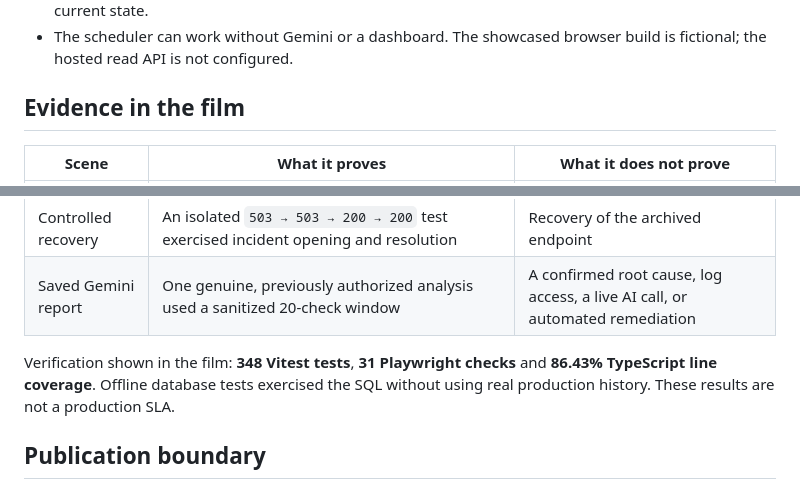
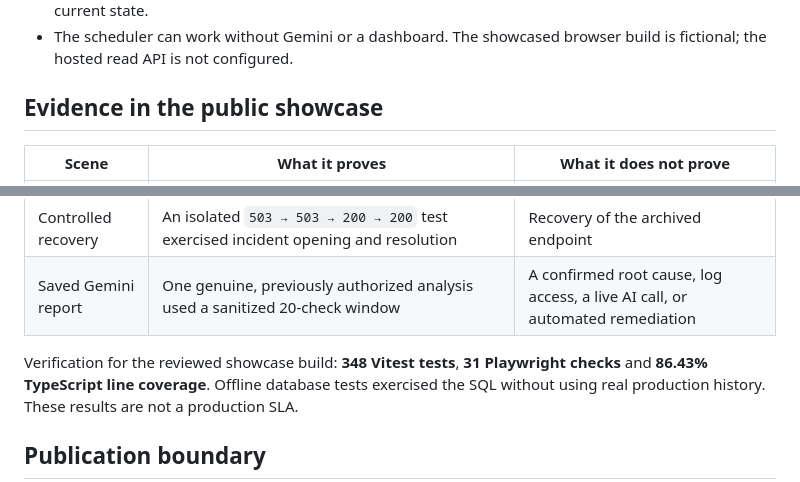
Before and after one commit to M-Bilal-Sidd/sitemedic, a Markdown page: ARCHITECTURE.md, 2 parts joined by grey strips. Drawn GitHub-style.

```diff
--- a/ARCHITECTURE.md
+++ b/ARCHITECTURE.md
@@ -23,7 +23,7 @@ flowchart TD
 - The scheduler can work without Gemini or a dashboard. The showcased browser
   build is fictional; the hosted read API is not configured.
 
-## Evidence in the film
+## Evidence in the public showcase
 
 | Scene | What it proves | What it does not prove |
 | --- | --- | --- |
@@ -32,7 +32,7 @@ flowchart TD
 | Controlled recovery | An isolated `503 → 503 → 200 → 200` test exercised incident opening and resolution | Recovery of the archived endpoint |
 | Saved Gemini report | One genuine, previously authorized analysis used a sanitized 20-check window | A confirmed root cause, log access, a live AI call, or automated remediation |
 
-Verification shown in the film: **348 Vitest tests**, **31 Playwright checks**
+Verification for the reviewed showcase build: **348 Vitest tests**, **31 Playwright checks**
 and **86.43% TypeScript line coverage**. Offline database tests exercised the
 SQL without using real production history. These results are not a production SLA.
 
```
Also changed, not shown: README.md (+8 -9 lines), media/poster.jpg, 1 other file.
